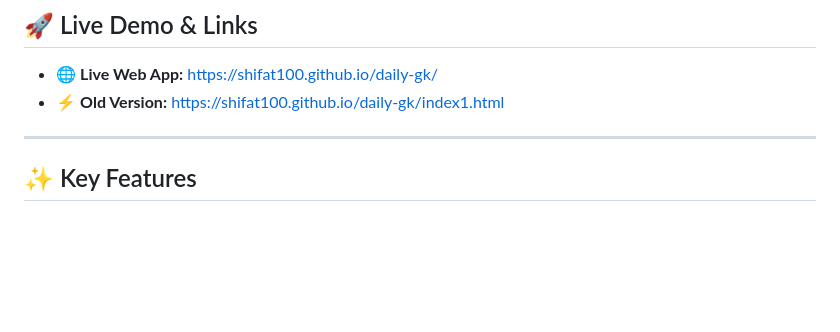
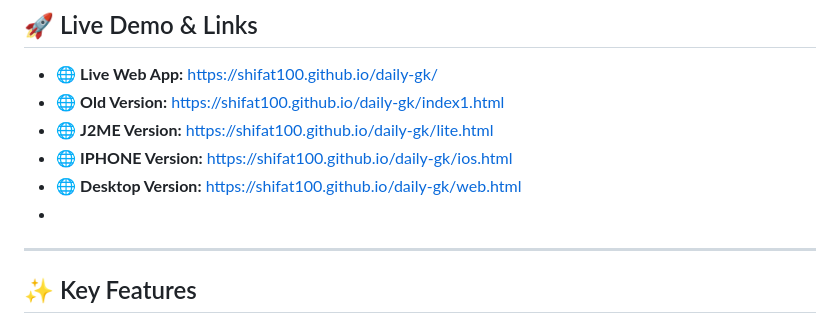
Before and after one commit to shifat100/daily-gk, a Markdown page: README.md, the part around the change. Rendered like a GitHub page; blank space fills up the shorter version.

```diff
--- a/README.md
+++ b/README.md
@@ -19,8 +19,11 @@ Built with pure Vanilla HTML5, CSS3, and JavaScript, it runs completely client-s
 ## 🚀 Live Demo & Links
 
 - 🌐 **Live Web App:** [https://shifat100.github.io/daily-gk/](https://shifat100.github.io/daily-gk/)
-- ⚡ **Old Version:** [https://shifat100.github.io/daily-gk/index1.html](https://shifat100.github.io/daily-gk/index1.html)
-
+- 🌐 **Old Version:** [https://shifat100.github.io/daily-gk/index1.html](https://shifat100.github.io/daily-gk/index1.html)
+- 🌐 **J2ME Version:** [https://shifat100.github.io/daily-gk/lite.html](https://shifat100.github.io/daily-gk/lite.html)
+- 🌐 **IPHONE Version:** [https://shifat100.github.io/daily-gk/ios.html](https://shifat100.github.io/daily-gk/ios.html)
+- 🌐 **Desktop Version:** [https://shifat100.github.io/daily-gk/web.html](https://shifat100.github.io/daily-gk/web.html)
+-
 ---
 
 ## ✨ Key Features
```
